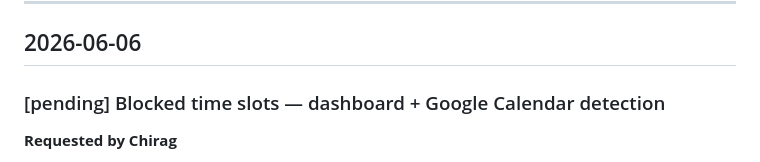
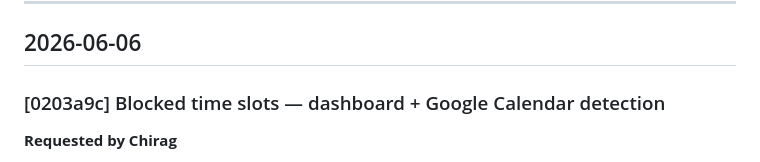
Before and after one commit to chiraghontec/Ritu-Hirani-Life-Coach, a Markdown page: CHANGELOG.md, the part around the change. Rendered like a GitHub page.

Commit message:
Update CHANGELOG with commit hash for blocked slots feature
Co-Authored-By: Claude Sonnet 4.6 <noreply@anthropic.com>

```diff
--- a/CHANGELOG.md
+++ b/CHANGELOG.md
@@ -7,7 +7,7 @@ Repo: https://github.com/chiraghontec/Ritu-Hirani-Life-Coach
 
 ## 2026-06-06
 
-### [pending] Blocked time slots — dashboard + Google Calendar detection
+### [0203a9c] Blocked time slots — dashboard + Google Calendar detection
 **Requested by Chirag**
 - **New slot type "Personal / Blocked"** — Ritu can select this in the slot editor, enter an event name (e.g. "Coffee with friend"), save; slot turns orange and creates a Google Calendar event (Tangerine color)
 - **External calendar detection** — any timed Google Calendar event Ritu creates directly (not via dashboard) that overlaps an office-hours zone (prep/block1/break/block2) is shown as orange 🔒 Blocked in the week grid automatically on sync
```
